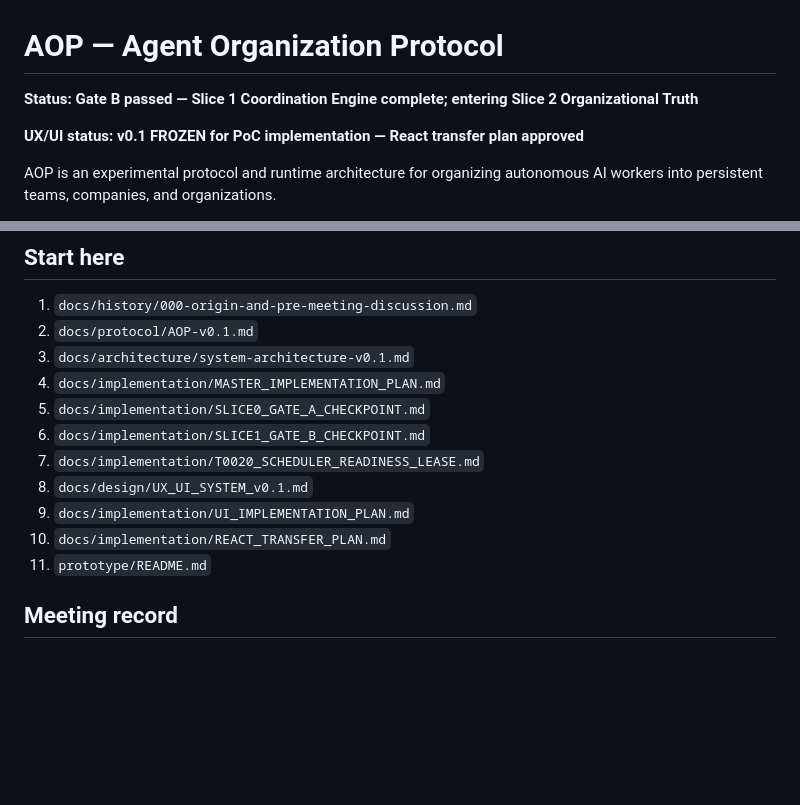
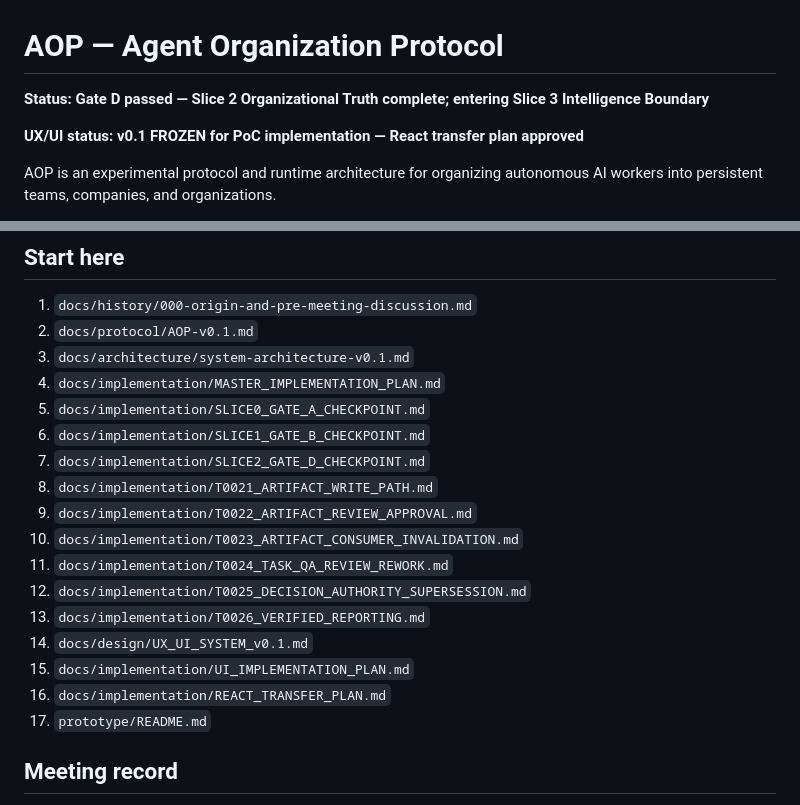
Before and after one commit to huynhlongdai/AOP, a Markdown page: README.md, 2 parts joined by grey strips. Rendered like a GitHub page; blank space fills up the shorter version.

```diff
--- a/README.md
+++ b/README.md
@@ -1,6 +1,6 @@
 # AOP — Agent Organization Protocol
 
-**Status: Gate B passed — Slice 1 Coordination Engine complete; entering Slice 2 Organizational Truth**
+**Status: Gate D passed — Slice 2 Organizational Truth complete; entering Slice 3 Intelligence Boundary**
 
 **UX/UI status: v0.1 FROZEN for PoC implementation — React transfer plan approved**
 
@@ -36,11 +36,17 @@ AOP treats an AI organization as a distributed system.
 4. `docs/implementation/MASTER_IMPLEMENTATION_PLAN.md`
 5. `docs/implementation/SLICE0_GATE_A_CHECKPOINT.md`
 6. `docs/implementation/SLICE1_GATE_B_CHECKPOINT.md`
-7. `docs/implementation/T0020_SCHEDULER_READINESS_LEASE.md`
-8. `docs/design/UX_UI_SYSTEM_v0.1.md`
-9. `docs/implementation/UI_IMPLEMENTATION_PLAN.md`
-10. `docs/implementation/REACT_TRANSFER_PLAN.md`
-11. `prototype/README.md`
+7. `docs/implementation/SLICE2_GATE_D_CHECKPOINT.md`
+8. `docs/implementation/T0021_ARTIFACT_WRITE_PATH.md`
+9. `docs/implementation/T0022_ARTIFACT_REVIEW_APPROVAL.md`
+10. `docs/implementation/T0023_ARTIFACT_CONSUMER_INVALIDATION.md`
+11. `docs/implementation/T0024_TASK_QA_REVIEW_REWORK.md`
+12. `docs/implementation/T0025_DECISION_AUTHORITY_SUPERSESSION.md`
+13. `docs/implementation/T0026_VERIFIED_REPORTING.md`
+14. `docs/design/UX_UI_SYSTEM_v0.1.md`
+15. `docs/implementation/UI_IMPLEMENTATION_PLAN.md`
+16. `docs/implementation/REACT_TRANSFER_PLAN.md`
+17. `prototype/README.md`
 
 ## Meeting record
 
```
Also changed, not shown: other parts of README.md (+30 -18 lines).
